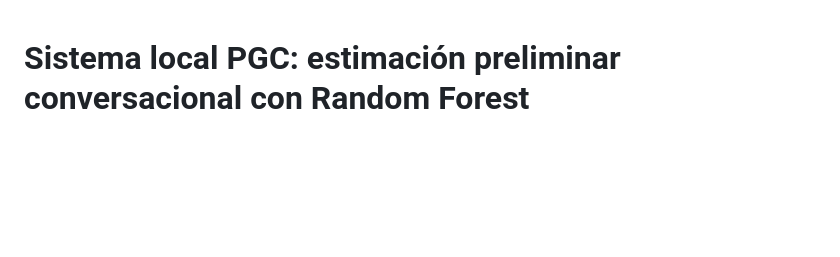
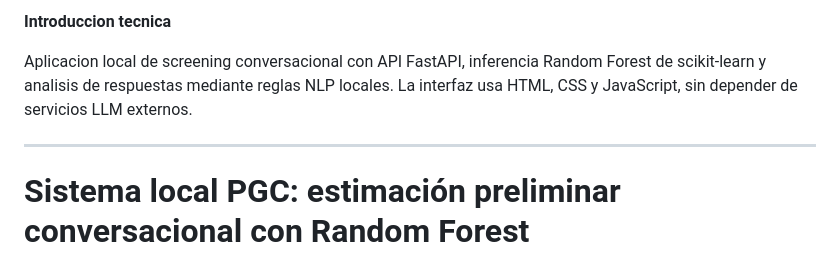
Before and after one commit to EndDark16/pgc-local-conduct-rf-chat, a Markdown page: README.md, the part around the change. Rendered like a GitHub page; blank space fills up the shorter version.

Commit message:
docs: complement README header with technical overview

```diff
--- a/README.md
+++ b/README.md
@@ -1,3 +1,11 @@
+<!-- technical-overview: EndDark16/pgc-local-conduct-rf-chat -->
+
+**Introduccion tecnica**
+
+Aplicacion local de screening conversacional con API FastAPI, inferencia Random Forest de scikit-learn y analisis de respuestas mediante reglas NLP locales. La interfaz usa HTML, CSS y JavaScript, sin depender de servicios LLM externos.
+
+---
+
 # Sistema local PGC: estimación preliminar conversacional con Random Forest
 
 Aplicación local, gratuita y auditable para estimar si existe un **patrón compatible** con un dominio clínico (por defecto: **conducta**) usando **RandomForestClassifier** y NLP local basado en reglas.
```
